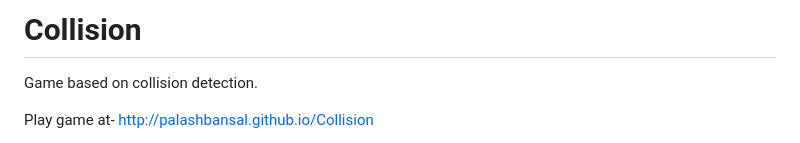
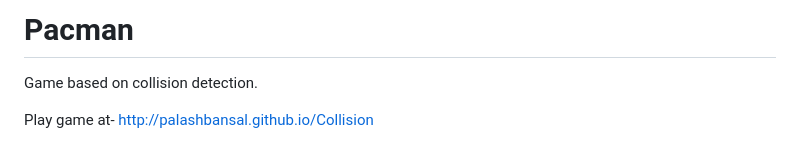
Before and after one commit to PalashBansal/Pacman, a Markdown page: README.md, the part around the change. Rendered like a GitHub page.

```diff
--- a/README.md
+++ b/README.md
@@ -1,4 +1,4 @@
-# Collision
+# Pacman
 Game based on collision detection.
 
 Play game at- http://palashbansal.github.io/Collision
```
